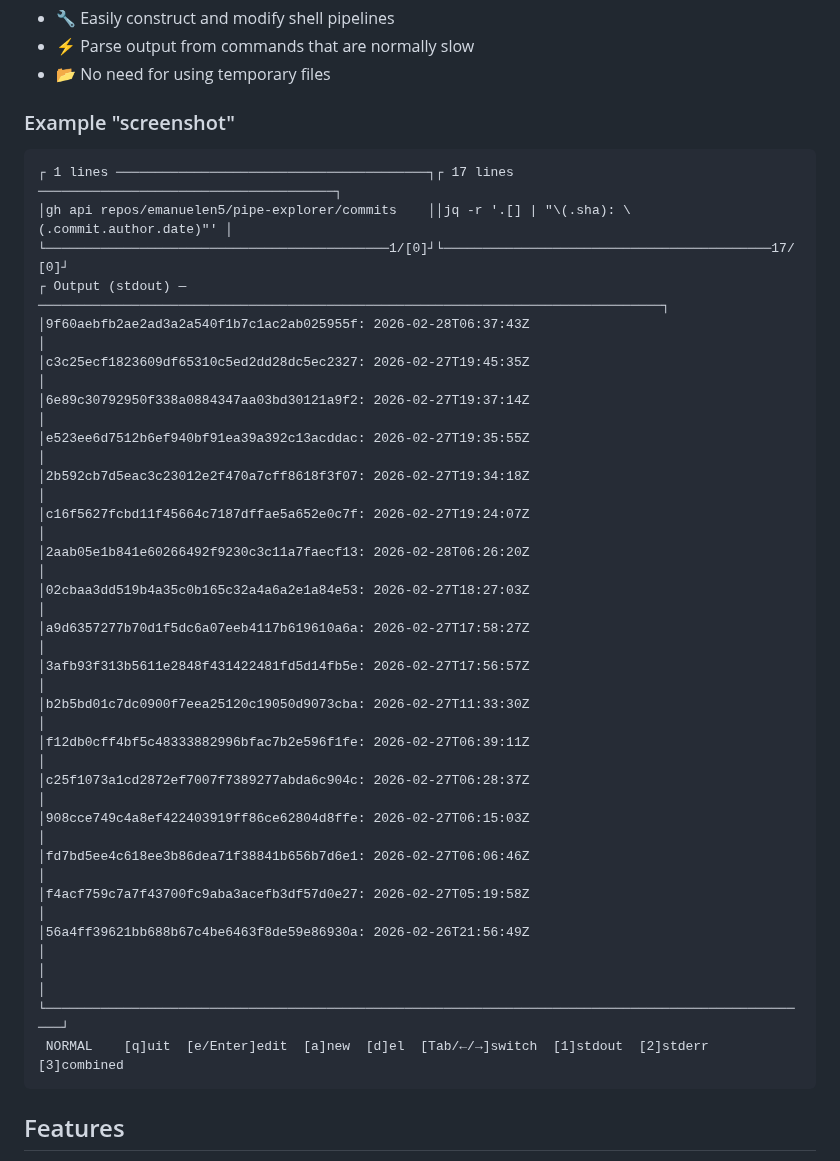
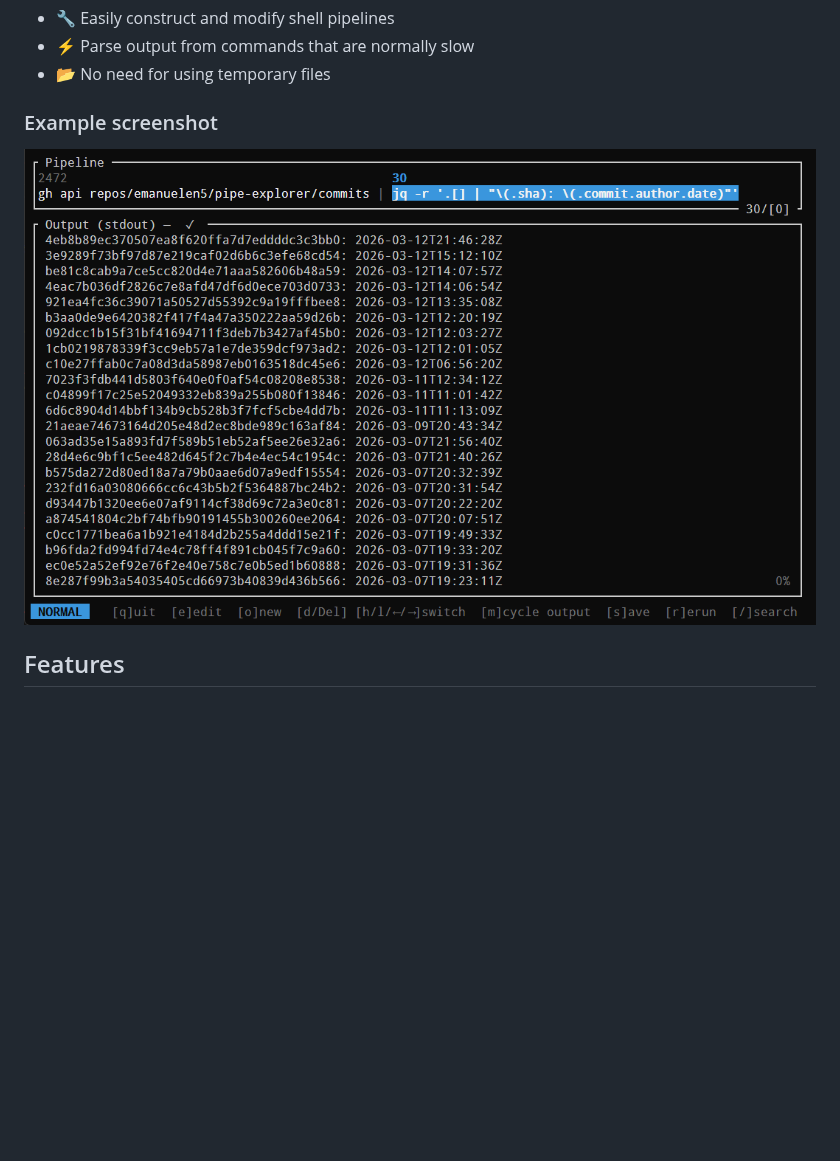
Before and after one commit to emanuelen5/pipe-explorer, a Markdown page: README.md, the part around the change. GitHub-like rendering; pictures changed too: docs/screenshot.png (added); blank space fills up the shorter version.

Commit message:
Replace text "screenshot" with proper screenshot

````diff
--- a/README.md
+++ b/README.md
@@ -6,34 +6,9 @@
 - ⚡ Parse output from commands that are normally slow
 - 📂 No need for using temporary files
 
-### Example "screenshot"
+### Example screenshot
 
-```
-┌ 1 lines ────────────────────────────────────────┐┌ 17 lines ──────────────────────────────────────┐
-│gh api repos/emanuelen5/pipe-explorer/commits    ││jq -r '.[] | "\(.sha): \(.commit.author.date)"' │
-└────────────────────────────────────────────1/[0]┘└──────────────────────────────────────────17/[0]┘
-┌ Output (stdout) — ────────────────────────────────────────────────────────────────────────────────┐
-│9f60aebfb2ae2ad3a2a540f1b7c1ac2ab025955f: 2026-02-28T06:37:43Z                                     │
-│c3c25ecf1823609df65310c5ed2dd28dc5ec2327: 2026-02-27T19:45:35Z                                     │
-│6e89c30792950f338a0884347aa03bd30121a9f2: 2026-02-27T19:37:14Z                                     │
-│e523ee6d7512b6ef940bf91ea39a392c13acddac: 2026-02-27T19:35:55Z                                     │
-│2b592cb7d5eac3c23012e2f470a7cff8618f3f07: 2026-02-27T19:34:18Z                                     │
-│c16f5627fcbd11f45664c7187dffae5a652e0c7f: 2026-02-27T19:24:07Z                                     │
-│2aab05e1b841e60266492f9230c3c11a7faecf13: 2026-02-28T06:26:20Z                                     │
-│02cbaa3dd519b4a35c0b165c32a4a6a2e1a84e53: 2026-02-27T18:27:03Z                                     │
-│a9d6357277b70d1f5dc6a07eeb4117b619610a6a: 2026-02-27T17:58:27Z                                     │
-│3afb93f313b5611e2848f431422481fd5d14fb5e: 2026-02-27T17:56:57Z                                     │
-│b2b5bd01c7dc0900f7eea25120c19050d9073cba: 2026-02-27T11:33:30Z                                     │
-│f12db0cff4bf5c48333882996bfac7b2e596f1fe: 2026-02-27T06:39:11Z                                     │
-│c25f1073a1cd2872ef7007f7389277abda6c904c: 2026-02-27T06:28:37Z                                     │
-│908cce749c4a8ef422403919ff86ce62804d8ffe: 2026-02-27T06:15:03Z                                     │
-│fd7bd5ee4c618ee3b86dea71f38841b656b7d6e1: 2026-02-27T06:06:46Z                                     │
-│f4acf759c7a7f43700fc9aba3acefb3df57d0e27: 2026-02-27T05:19:58Z                                     │
-│56a4ff39621bb688b67c4be6463f8de59e86930a: 2026-02-26T21:56:49Z                                     │
-│                                                                                                   │
-└───────────────────────────────────────────────────────────────────────────────────────────────────┘
- NORMAL    [q]uit  [e/Enter]edit  [a]new  [d]el  [Tab/←/→]switch  [1]stdout  [2]stderr  [3]combined
-```
+![Screenshot from when listing a simple pipeline: `gh api repos/emanuelen5/pipe-explorer/commits | jq -r '.[] | "\(.sha): \(.commit.author.date)"'` taking commits in JSON data from Github and parses out their respective SHAs and author dates](./docs/screenshot.png)
 
 ## Features
 
````
